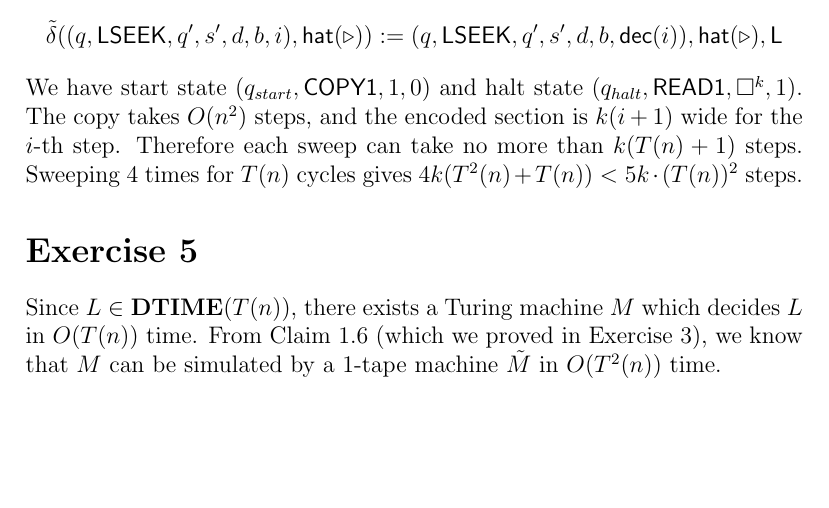
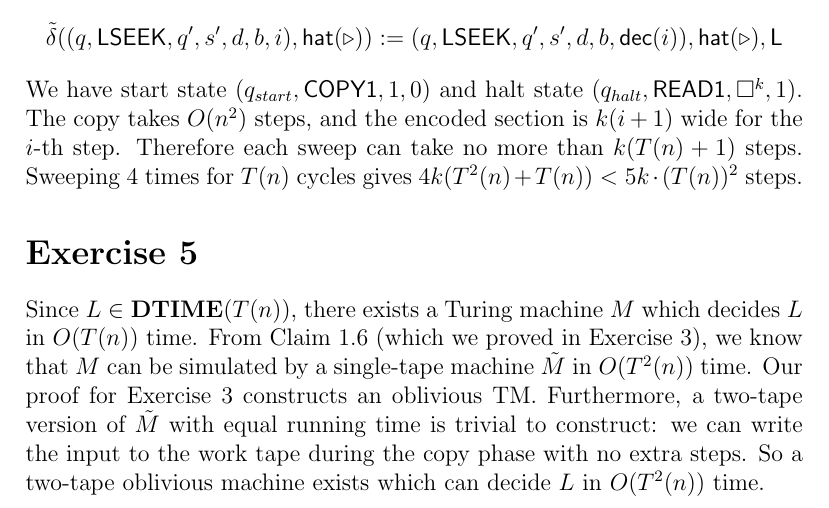
Before and after one commit to uridvir/computational-complexity-exercises, a LaTeX document (chapter 1.tex): part of page 6 of 6, cut so that both start at the same text, the shorter picture padded with empty space. Compiled offline with pdfLaTeX.

Commit message:
Finished ex 5

```diff
--- a/chapter 1.tex
+++ b/chapter 1.tex
@@ -208,6 +208,6 @@ We have start state $(q_{start}, \textsf{COPY1}, 1, 0)$ and halt state $(q_{halt
 
 % Prove that for time-constructible T that any language L in DTIME(T) can be decided in time O(T^2) by an oblivious 2-tape TM.
 
-Since $L \in \textbf{DTIME}(T(n))$, there exists a Turing machine $M$ which decides $L$ in $O(T(n))$ time. From Claim 1.6 (which we proved in Exercise 3), we know that $M$ can be simulated by a 1-tape machine $\tilde{M}$ in $O(T^2(n))$ time.
+Since $L \in \textbf{DTIME}(T(n))$, there exists a Turing machine $M$ which decides $L$ in $O(T(n))$ time. From Claim 1.6 (which we proved in Exercise 3), we know that $M$ can be simulated by a single-tape machine $\tilde{M}$ in $O(T^2(n))$ time. Our proof for Exercise 3 constructs an oblivious TM. Furthermore, a two-tape version of $\tilde{M}$ with equal running time is trivial to construct: we can write the input to the work tape during the copy phase with no extra steps. So a two-tape oblivious machine exists which can decide $L$ in $O(T^2(n))$ time.
 
 \end{document}
```
